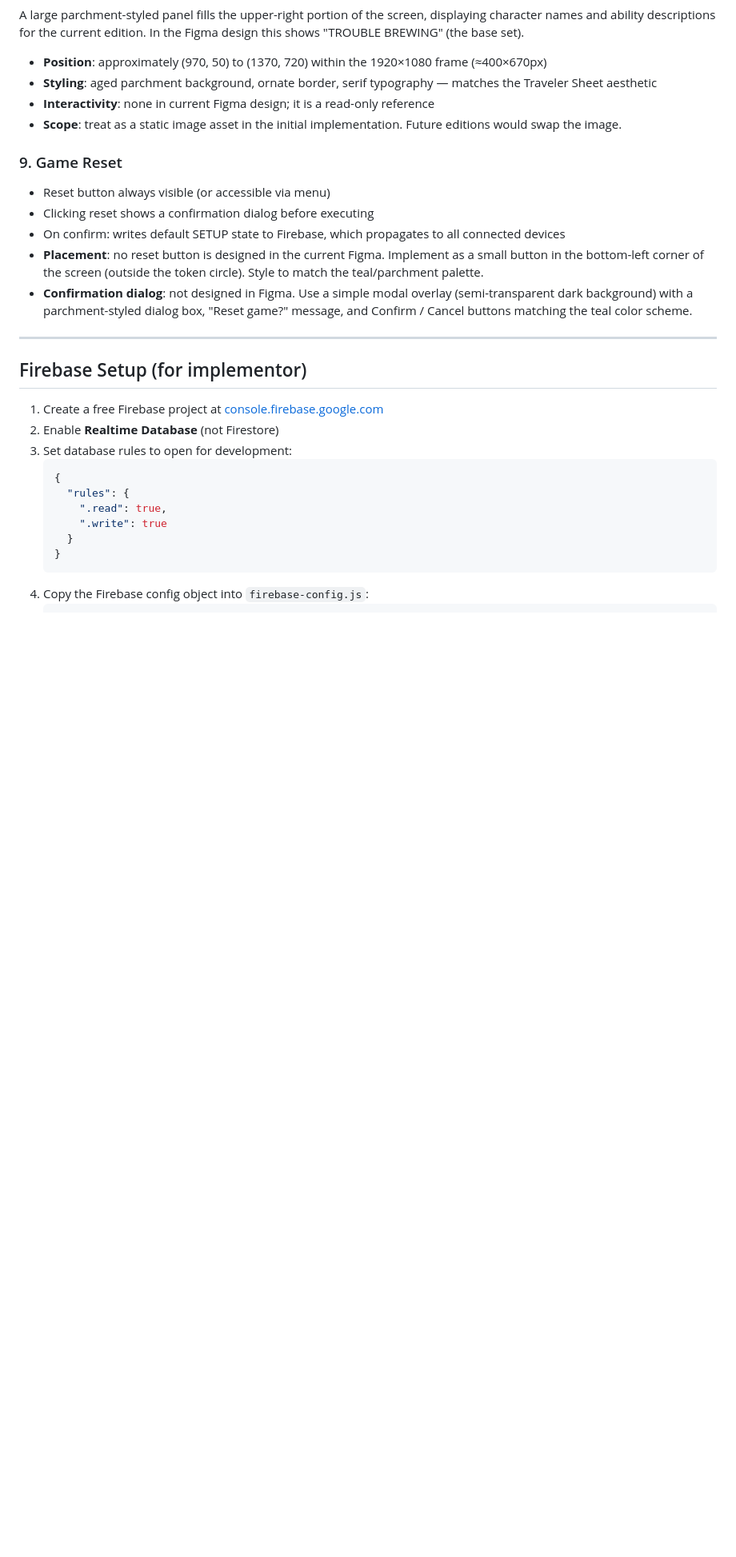
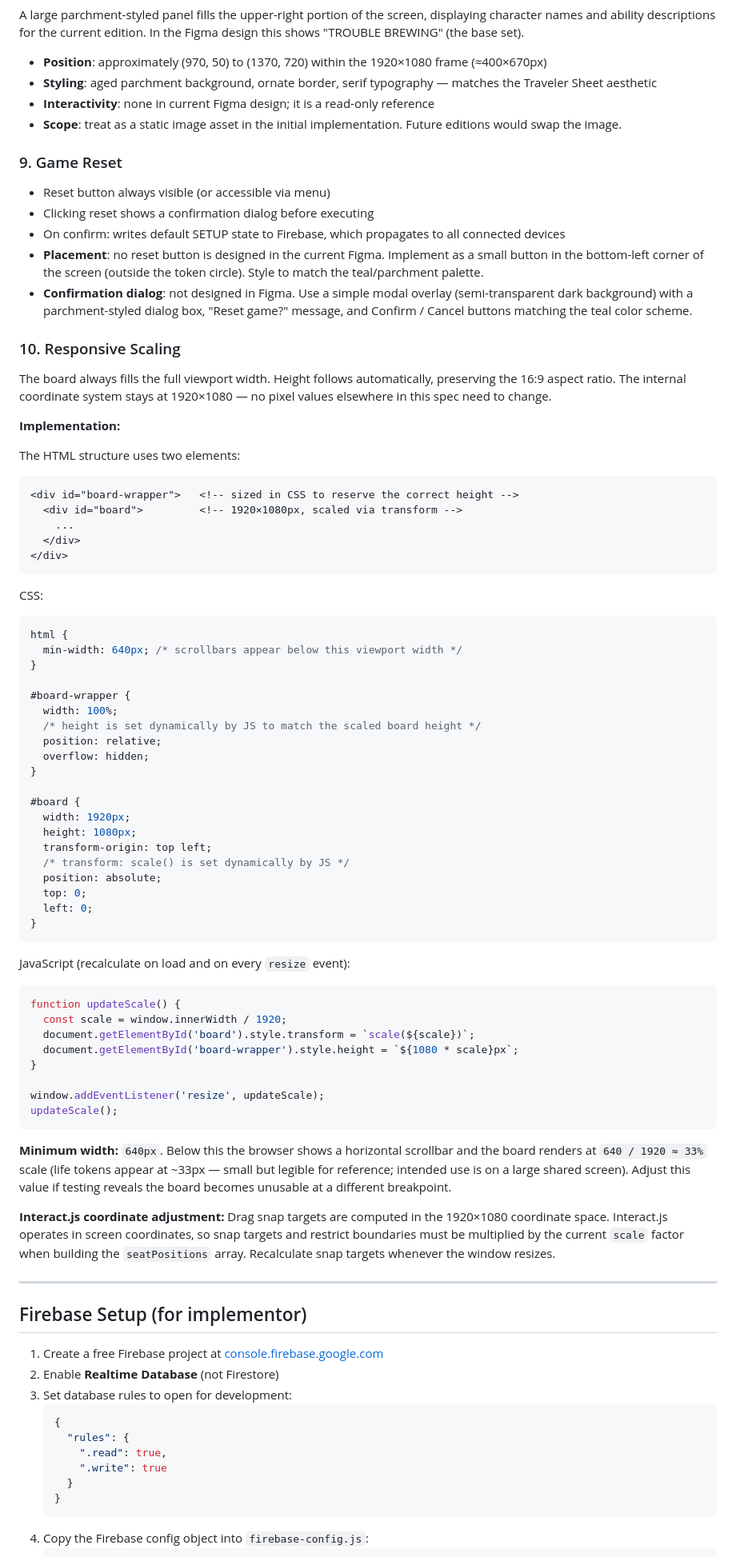
Before and after one commit to anairo77/botc-town-square, a Markdown page: SPEC.md, the part around one of its changes. Shown at 80% size. Drawn GitHub-style; blank space fills up the shorter version.

Commit message:
scaling behaviour and no theming

````diff
--- a/SPEC.md
+++ b/SPEC.md
@@ -256,6 +257,64 @@ A large parchment-styled panel fills the upper-right portion of the screen, disp
 - **Placement**: no reset button is designed in the current Figma. Implement as a small button in the bottom-left corner of the screen (outside the token circle). Style to match the teal/parchment palette.
 - **Confirmation dialog**: not designed in Figma. Use a simple modal overlay (semi-transparent dark background) with a parchment-styled dialog box, "Reset game?" message, and Confirm / Cancel buttons matching the teal color scheme.
 
+### 10. Responsive Scaling
+
+The board always fills the full viewport width. Height follows automatically, preserving the 16:9 aspect ratio. The internal coordinate system stays at 1920×1080 — no pixel values elsewhere in this spec need to change.
+
+**Implementation:**
+
+The HTML structure uses two elements:
+
+```html
+<div id="board-wrapper">   <!-- sized in CSS to reserve the correct height -->
+  <div id="board">         <!-- 1920×1080px, scaled via transform -->
+    ...
+  </div>
+</div>
+```
+
+CSS:
+
+```css
+html {
+  min-width: 640px; /* scrollbars appear below this viewport width */
+}
+
+#board-wrapper {
+  width: 100%;
+  /* height is set dynamically by JS to match the scaled board height */
+  position: relative;
+  overflow: hidden;
+}
+
+#board {
+  width: 1920px;
+  height: 1080px;
+  transform-origin: top left;
+  /* transform: scale() is set dynamically by JS */
+  position: absolute;
+  top: 0;
+  left: 0;
+}
+```
+
+JavaScript (recalculate on load and on every `resize` event):
+
+```javascript
+function updateScale() {
+  const scale = window.innerWidth / 1920;
+  document.getElementById('board').style.transform = `scale(${scale})`;
+  document.getElementById('board-wrapper').style.height = `${1080 * scale}px`;
+}
+
+window.addEventListener('resize', updateScale);
+updateScale();
+```
+
+**Minimum width:** `640px`. Below this the browser shows a horizontal scrollbar and the board renders at `640 / 1920 ≈ 33%` scale (life tokens appear at ~33px — small but legible for reference; intended use is on a large shared screen). Adjust this value if testing reveals the board becomes unusable at a different breakpoint.
+
+**Interact.js coordinate adjustment:** Drag snap targets are computed in the 1920×1080 coordinate space. Interact.js operates in screen coordinates, so snap targets and restrict boundaries must be multiplied by the current `scale` factor when building the `seatPositions` array. Recalculate snap targets whenever the window resizes.
+
 ---
 
 ## Firebase Setup (for implementor)
````
Also changed, not shown: other parts of SPEC.md (+4 -3 lines).
